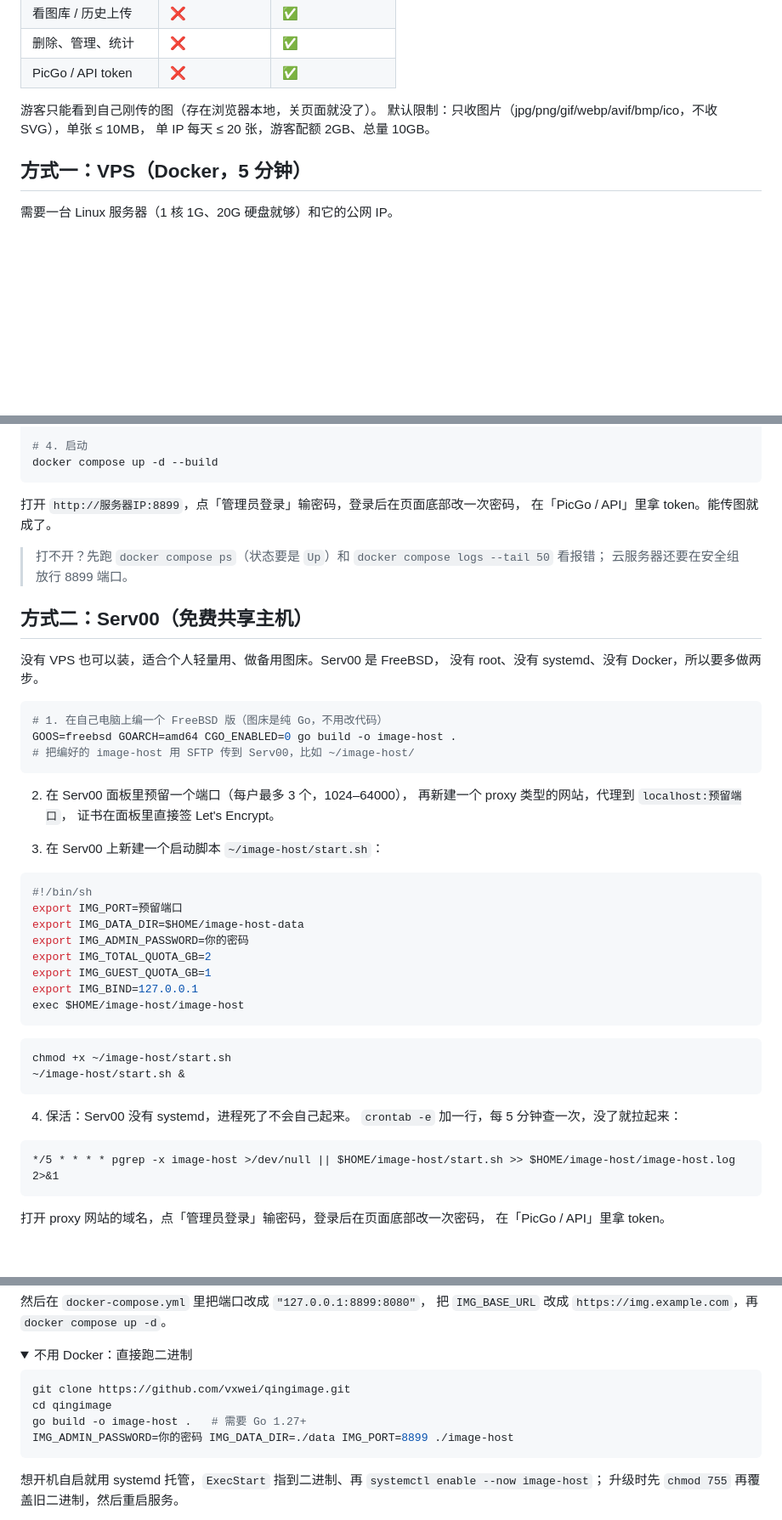
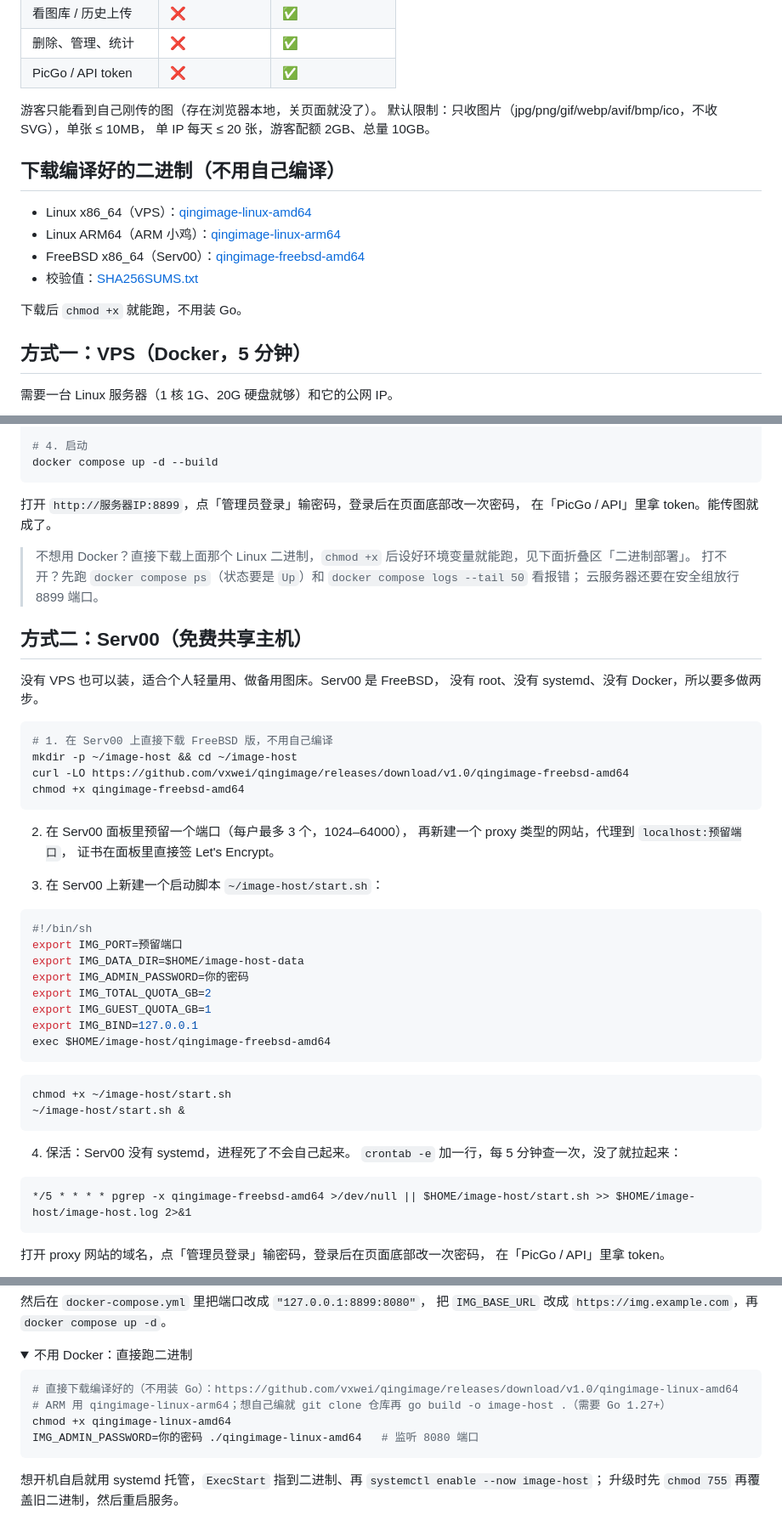
Before and after one commit to vxwei/qingimage, a Markdown page: README.md, 3 parts joined by grey strips. Shown at 85% size. Rendered like a GitHub page; folded sections open; blank space fills up the shorter version.

Commit message:
docs: 部署说明加编译好的二进制下载链接（v1.0 Release），Serv00 改为直接下载 FreeBSD 版

````diff
--- a/README.md
+++ b/README.md
@@ -17,6 +17,15 @@
 游客只能看到自己刚传的图（存在浏览器本地，关页面就没了）。
 默认限制：只收图片（jpg/png/gif/webp/avif/bmp/ico，不收 SVG），单张 ≤ 10MB，
 单 IP 每天 ≤ 20 张，游客配额 2GB、总量 10GB。
+
+## 下载编译好的二进制（不用自己编译）
+
+- Linux x86_64（VPS）：[qingimage-linux-amd64](https://github.com/vxwei/qingimage/releases/download/v1.0/qingimage-linux-amd64)
+- Linux ARM64（ARM 小鸡）：[qingimage-linux-arm64](https://github.com/vxwei/qingimage/releases/download/v1.0/qingimage-linux-arm64)
+- FreeBSD x86_64（Serv00）：[qingimage-freebsd-amd64](https://github.com/vxwei/qingimage/releases/download/v1.0/qingimage-freebsd-amd64)
+- 校验值：[SHA256SUMS.txt](https://github.com/vxwei/qingimage/releases/download/v1.0/SHA256SUMS.txt)
+
+下载后 `chmod +x` 就能跑，不用装 Go。
 
 ## 方式一：VPS（Docker，5 分钟）
 
@@ -41,6 +50,7 @@ docker compose up -d --build
 打开 `http://服务器IP:8899`，点「管理员登录」输密码，登录后在页面底部改一次密码，
 在「PicGo / API」里拿 token。能传图就成了。
 
+> 不想用 Docker？直接下载上面那个 Linux 二进制，`chmod +x` 后设好环境变量就能跑，见下面折叠区「二进制部署」。
 > 打不开？先跑 `docker compose ps`（状态要是 `Up`）和 `docker compose logs --tail 50` 看报错；
 > 云服务器还要在安全组放行 8899 端口。
 
@@ -50,9 +60,10 @@ docker compose up -d --build
 没有 root、没有 systemd、没有 Docker，所以要多做两步。
 
 ```bash
-# 1. 在自己电脑上编一个 FreeBSD 版（图床是纯 Go，不用改代码）
-GOOS=freebsd GOARCH=amd64 CGO_ENABLED=0 go build -o image-host .
-# 把编好的 image-host 用 SFTP 传到 Serv00，比如 ~/image-host/
+# 1. 在 Serv00 上直接下载 FreeBSD 版，不用自己编译
+mkdir -p ~/image-host && cd ~/image-host
+curl -LO https://github.com/vxwei/qingimage/releases/download/v1.0/qingimage-freebsd-amd64
+chmod +x qingimage-freebsd-amd64
 ```
 
 2. 在 Serv00 面板里预留一个端口（每户最多 3 个，1024–64000），
@@ -69,7 +80,7 @@ export IMG_ADMIN_PASSWORD=你的密码
 export IMG_TOTAL_QUOTA_GB=2
 export IMG_GUEST_QUOTA_GB=1
 export IMG_BIND=127.0.0.1
-exec $HOME/image-host/image-host
+exec $HOME/image-host/qingimage-freebsd-amd64
 ```
 
 ```bash
@@ -81,7 +92,7 @@ chmod +x ~/image-host/start.sh
    `crontab -e` 加一行，每 5 分钟查一次，没了就拉起来：
 
 ```cron
-*/5 * * * * pgrep -x image-host >/dev/null || $HOME/image-host/start.sh >> $HOME/image-host/image-host.log 2>&1
+*/5 * * * * pgrep -x qingimage-freebsd-amd64 >/dev/null || $HOME/image-host/start.sh >> $HOME/image-host/image-host.log 2>&1
 ```
 
 打开 proxy 网站的域名，点「管理员登录」输密码，登录后在页面底部改一次密码，
@@ -125,10 +136,10 @@ server {
 <summary>不用 Docker：直接跑二进制</summary>
 
 ```bash
-git clone https://github.com/vxwei/qingimage.git
-cd qingimage
-go build -o image-host .   # 需要 Go 1.27+
-IMG_ADMIN_PASSWORD=你的密码 IMG_DATA_DIR=./data IMG_PORT=8899 ./image-host
+# 直接下载编译好的（不用装 Go）：https://github.com/vxwei/qingimage/releases/download/v1.0/qingimage-linux-amd64
+# ARM 用 qingimage-linux-arm64；想自己编就 git clone 仓库再 go build -o image-host .（需要 Go 1.27+）
+chmod +x qingimage-linux-amd64
+IMG_ADMIN_PASSWORD=你的密码 ./qingimage-linux-amd64   # 监听 8080 端口
 ```
 
 想开机自启就用 systemd 托管，`ExecStart` 指到二进制、再 `systemctl enable --now image-host`；
````
